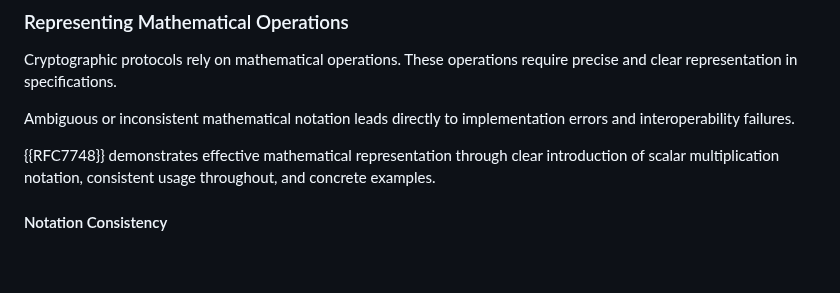
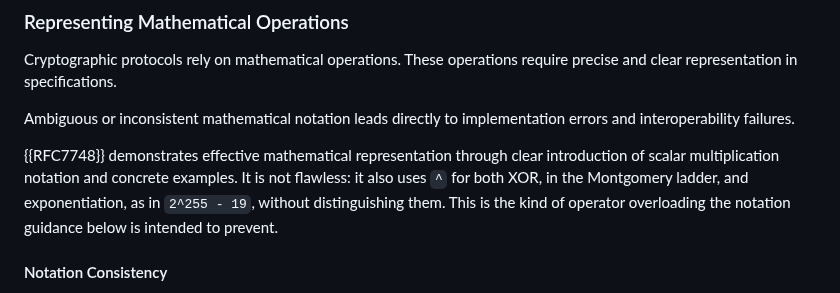
Before and after one commit to cfrg/draft-irtf-cfrg-cryptography-specification, a Markdown page: draft-irtf-cfrg-cryptography-specification.md, the part around the change. Rendered like a GitHub page; blank space fills up the shorter version.

Commit message:
Note RFC 7748's ^ overload in the notation example
RFC 7748 is cited as a positive example of mathematical
representation, but it uses ^ for both XOR and exponentiation, which
the notation guidance forbids.  Keep the citation and flag the
overload as an illustration of the rule.

```diff
--- a/draft-irtf-cfrg-cryptography-specification.md
+++ b/draft-irtf-cfrg-cryptography-specification.md
@@ -294,8 +294,11 @@ Ambiguous or inconsistent mathematical notation leads directly to
 implementation errors and interoperability failures.
 
 {{RFC7748}} demonstrates effective mathematical representation through
-clear introduction of scalar multiplication notation, consistent usage
-throughout, and concrete examples.
+clear introduction of scalar multiplication notation and concrete
+examples.  It is not flawless: it also uses `^` for both XOR, in the
+Montgomery ladder, and exponentiation, as in `2^255 - 19`, without
+distinguishing them.  This is the kind of operator overloading the
+notation guidance below is intended to prevent.
 
 
 #### Notation Consistency
```
